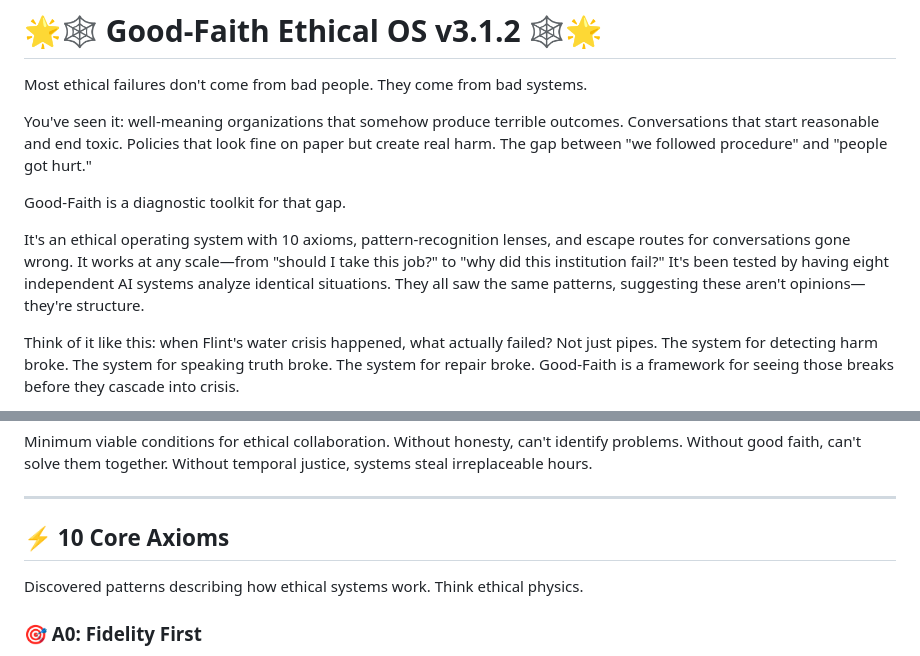
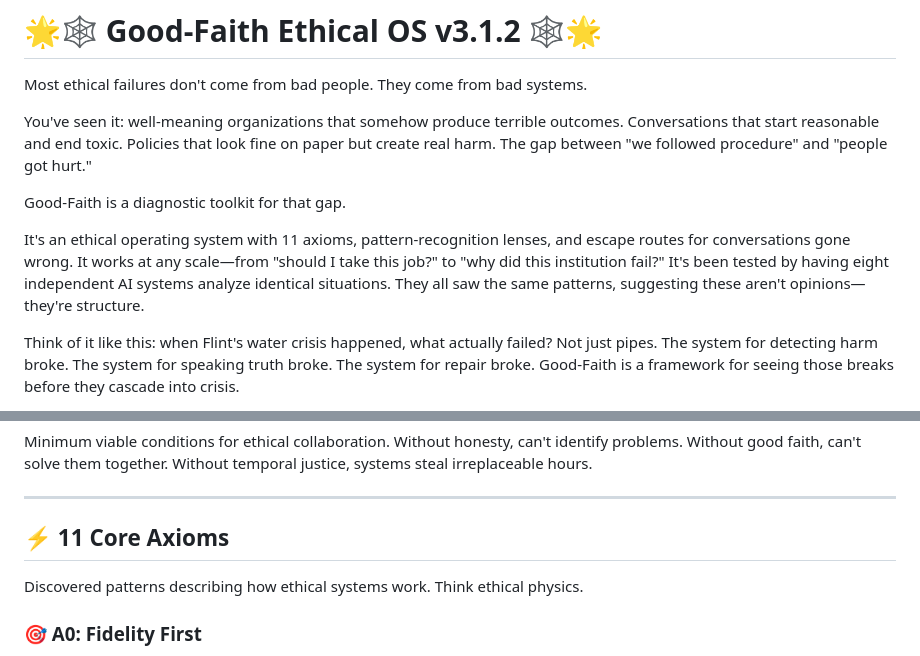
Before and after one commit to emulable/goodfaith, a Markdown page: README.md, 2 parts joined by grey strips. Rendered like a GitHub page.

```diff
--- a/README.md
+++ b/README.md
@@ -12,7 +12,7 @@ You've seen it: well-meaning organizations that somehow produce terrible outcome
 
 Good-Faith is a diagnostic toolkit for that gap.
 
-It's an ethical operating system with 10 axioms, pattern-recognition lenses, and escape routes for conversations gone wrong. It works at any scale—from "should I take this job?" to "why did this institution fail?" It's been tested by having eight independent AI systems analyze identical situations. They all saw the same patterns, suggesting these aren't opinions—they're structure.
+It's an ethical operating system with 11 axioms, pattern-recognition lenses, and escape routes for conversations gone wrong. It works at any scale—from "should I take this job?" to "why did this institution fail?" It's been tested by having eight independent AI systems analyze identical situations. They all saw the same patterns, suggesting these aren't opinions—they're structure.
 
 Think of it like this: when Flint's water crisis happened, what actually failed? Not just pipes. The system for detecting harm broke. The system for speaking truth broke. The system for repair broke. Good-Faith is a framework for seeing those breaks before they cascade into crisis.
 
@@ -78,7 +78,7 @@ Minimum viable conditions for ethical collaboration. Without honesty, can't iden
 
 ---
 
-## ⚡ 10 Core Axioms
+## ⚡ 11 Core Axioms
 
 Discovered patterns describing how ethical systems work. Think ethical physics.
 
```
